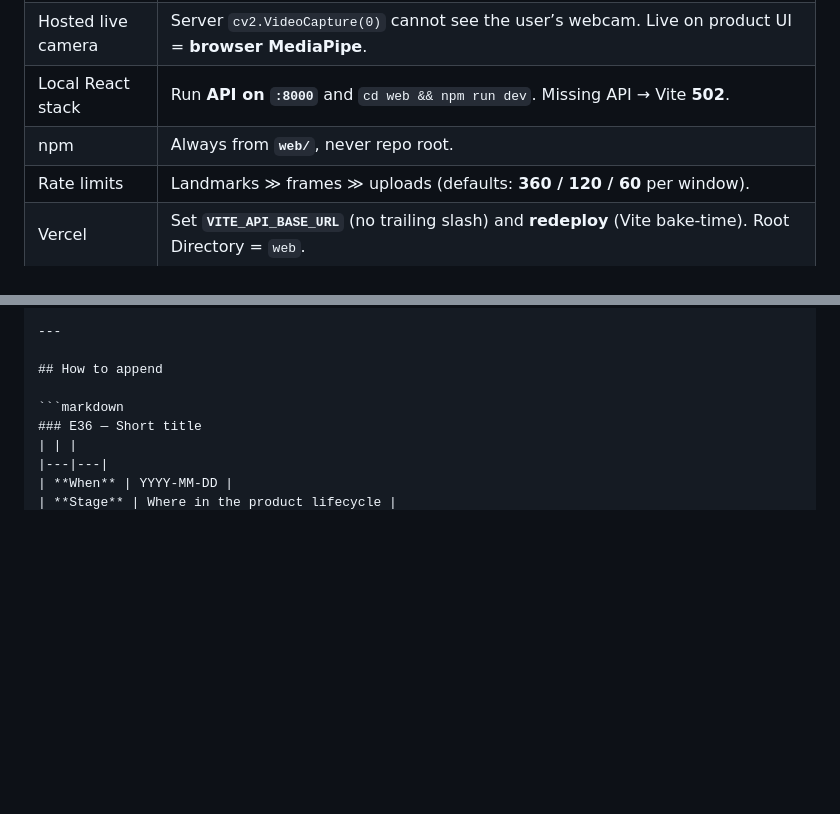
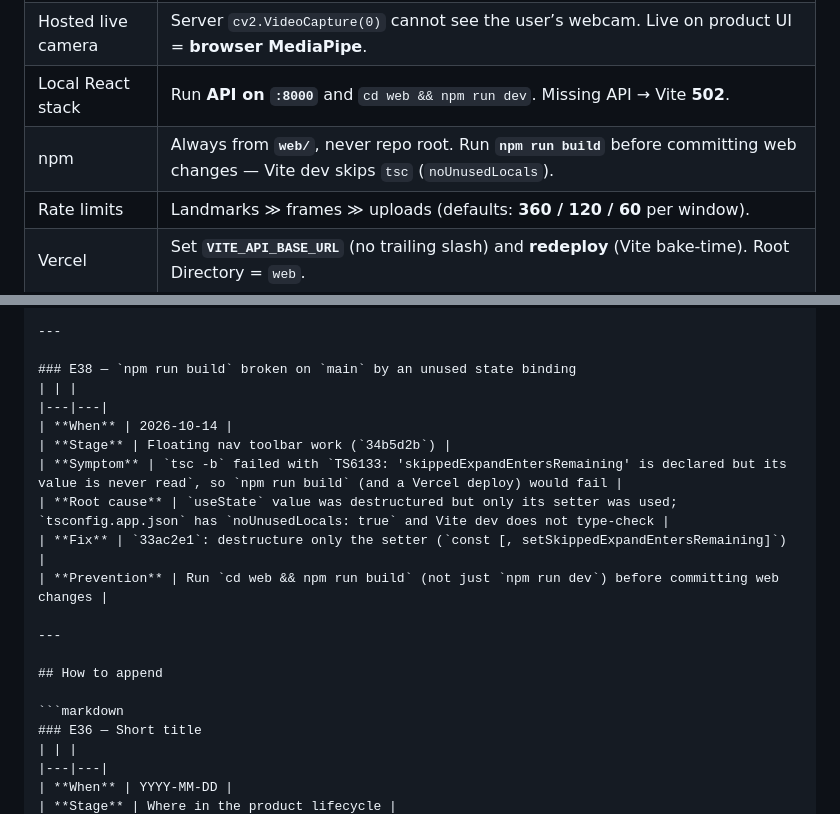
Before and after one commit to defAaron/TechniqueTitan, a Markdown page: docs/errors.md, 2 parts joined by grey strips. Drawn GitHub-style; blank space fills up the shorter version.

Commit message:
Mark the scorer flag complete in the personalized coach plan and log the unused-binding build break so web changes get a full build before commit.
Co-authored-by: Cursor <cursoragent@cursor.com>

````diff
--- a/docs/errors.md
+++ b/docs/errors.md
@@ -23,7 +23,7 @@ new significant error, append an entry here in the same format.
 | Local Streamlit webcam | Needs **full** `opencv-python` + AVFoundation on macOS — not headless. |
 | Hosted live camera | Server `cv2.VideoCapture(0)` cannot see the user’s webcam. Live on product UI = **browser MediaPipe**. |
 | Local React stack | Run **API on `:8000`** and `cd web && npm run dev`. Missing API → Vite **502**. |
-| npm | Always from **`web/`**, never repo root. |
+| npm | Always from **`web/`**, never repo root. Run **`npm run build`** before committing web changes — Vite dev skips `tsc` (`noUnusedLocals`). |
 | Rate limits | Landmarks ≫ frames ≫ uploads (defaults: **360 / 120 / 60** per window). |
 | Vercel | Set **`VITE_API_BASE_URL`** (no trailing slash) and **redeploy** (Vite bake-time). Root Directory = `web`. |
 | Auth / Supabase | Dedicated Technique Titan project only. Set **`VITE_SUPABASE_URL`** + **`VITE_SUPABASE_ANON_KEY`** from the **same** project (no trailing slash) and **redeploy**. Paste the **full** anon/publishable key as one line — no quotes, spaces, or line wraps. Never put **`service_role`** in `web/` or Vercel frontend env. **Local `web/.env.local` must use the same project ref as Vercel** — a wrong/deleted ref yields NXDOMAIN before OAuth loads. Auth **Site URL** must be `https://technique-titan.vercel.app` (not `localhost:3000`). Redirect allow-list must include localhost **:5173** + production `/auth/callback`. `/admin` lists `auth.users`; apply the profiles + `admin_list_signups` migrations or Google OAuth rows never appear in `profiles`. `is_admin()` must use `auth.users.email` (Google JWTs often omit email). Run admin inserts in their own SQL editor run — a later statement error rolls back the whole script. |
@@ -506,6 +506,18 @@ When a significant bug is found and fixed, add the next `E##` entry:
 
 ---
 
+### E38 — `npm run build` broken on `main` by an unused state binding
+| | |
+|---|---|
+| **When** | 2026-10-14 |
+| **Stage** | Floating nav toolbar work (`34b5d2b`) |
+| **Symptom** | `tsc -b` failed with `TS6133: 'skippedExpandEntersRemaining' is declared but its value is never read`, so `npm run build` (and a Vercel deploy) would fail |
+| **Root cause** | `useState` value was destructured but only its setter was used; `tsconfig.app.json` has `noUnusedLocals: true` and Vite dev does not type-check |
+| **Fix** | `33ac2e1`: destructure only the setter (`const [, setSkippedExpandEntersRemaining]`) |
+| **Prevention** | Run `cd web && npm run build` (not just `npm run dev`) before committing web changes |
+
+---
+
 ## How to append
 
 ```markdown
````
Also changed, not shown: 1 other file.
